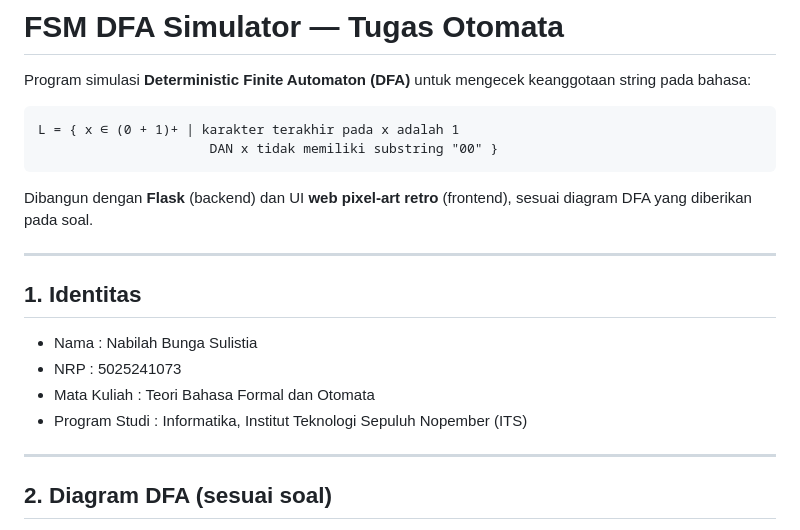
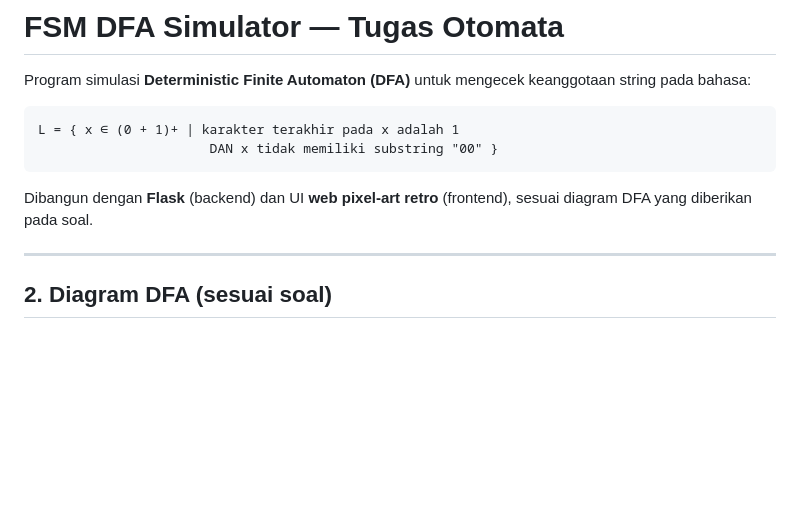
Before and after one commit to nabilahbunga26/OtomataPraktikum2, a Markdown page: README.md, the part around the change. Drawn GitHub-style; blank space fills up the shorter version.

````diff
--- a/README.md
+++ b/README.md
@@ -8,15 +8,6 @@ L = { x ∈ (0 + 1)+ | karakter terakhir pada x adalah 1
 ```
 
 Dibangun dengan **Flask** (backend) dan UI **web pixel-art retro** (frontend), sesuai diagram DFA yang diberikan pada soal.
-
----
-
-## 1. Identitas
-
-- Nama : Nabilah Bunga Sulistia
-- NRP  : 5025241073
-- Mata Kuliah : Teori Bahasa Formal dan Otomata
-- Program Studi : Informatika, Institut Teknologi Sepuluh Nopember (ITS)
 
 ---
 
````
